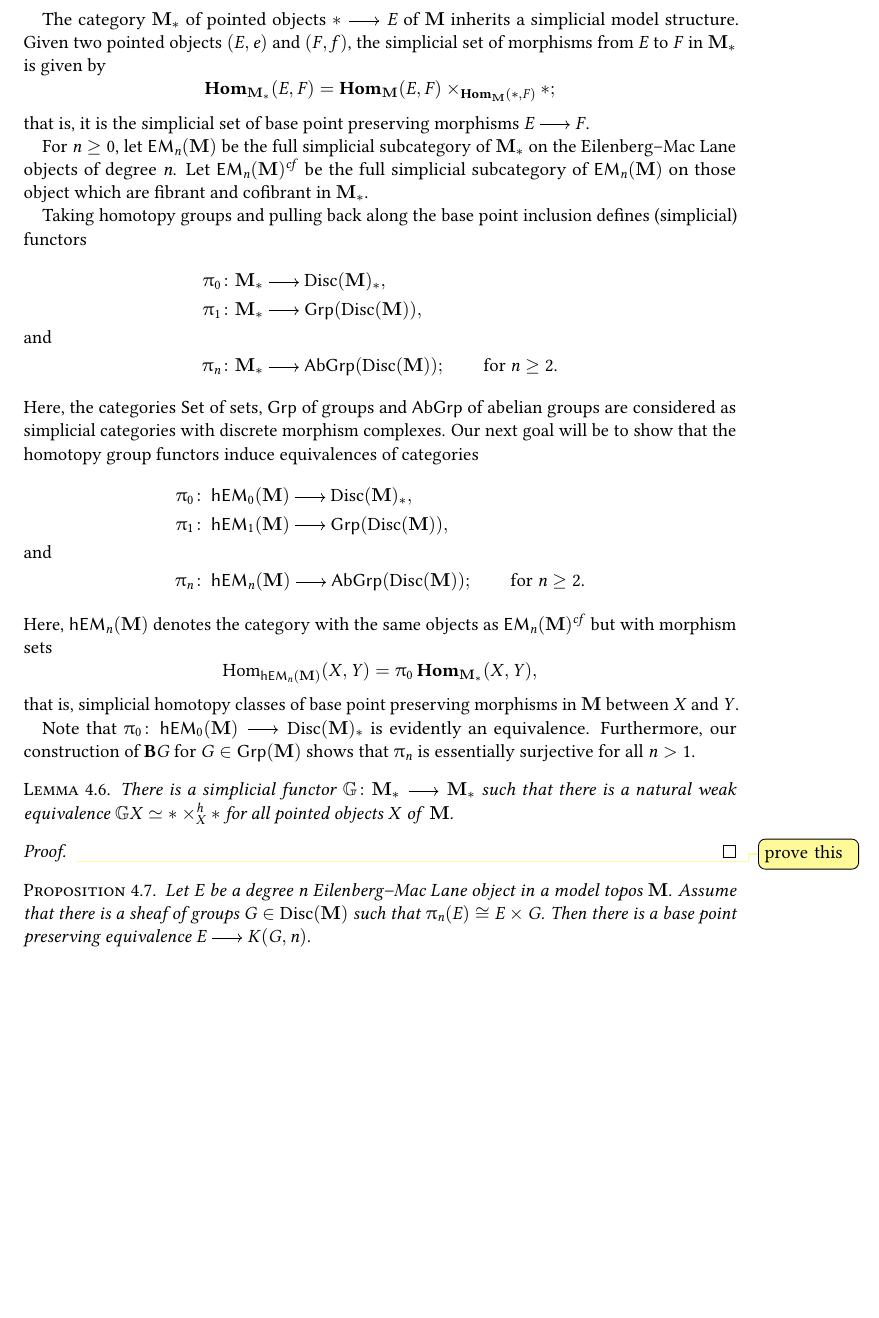
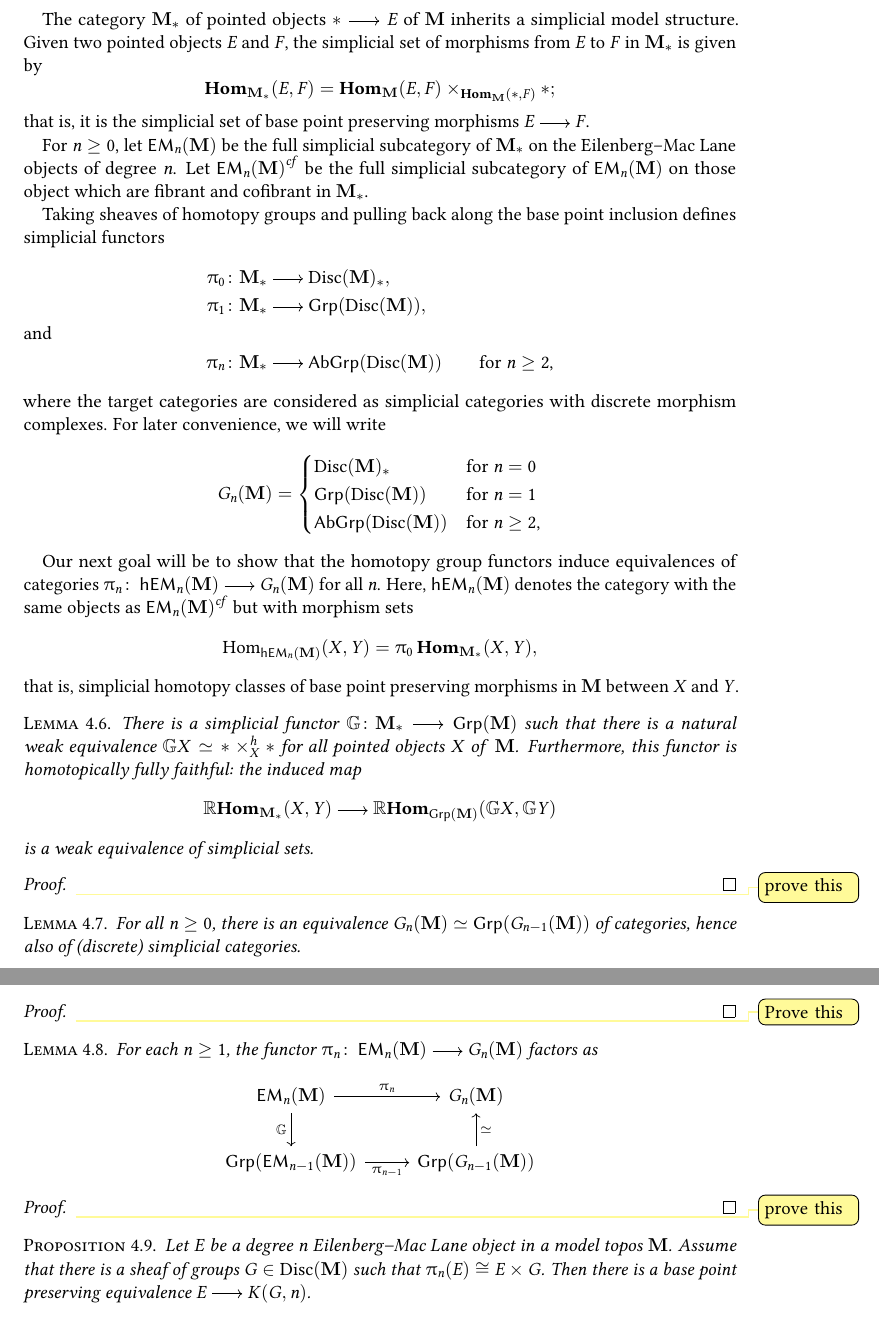
Before and after one commit to vkleen/postnikovtowers, a LaTeX document (main.tex, which reads obstruction_theory.tex, operators.tex): part of page 18 of 20 before the commit and two parts of pages 18 and 19 of 20 after it, the two joined at a grey line, cut so that both start at the same text, the shorter picture padded with empty space. Compiled offline with pdfLaTeX.

```diff
--- a/obstruction_theory.tex
+++ b/obstruction_theory.tex
@@ -121,8 +121,8 @@
 \end{definition}
 
 The category \(\mathbf M_*\) of pointed objects \(*\to E\) of \(\mathbf M\)
-inherits a simplicial model structure. Given two pointed objects \((E,e)\) and
-\((F,f)\), the simplicial set of morphisms from \(E\) to \(F\) in \(\mathbf
+inherits a simplicial model structure. Given two pointed objects \(E\) and
+\(F\), the simplicial set of morphisms from \(E\) to \(F\) in \(\mathbf
 M_*\) is given by
 \[
   \Hom_{\mathbf M_*}(E,F) = \Hom_{\mathbf M}(E,F) \times_{\Hom_{\mathbf M}(*,
@@ -132,42 +132,65 @@
 
 For \(n\geq 0 \), let \(\EM_n(\mathbf M)\) be the full simplicial subcategory of
 \(\mathbf M_*\) on the Eilenberg--Mac~Lane objects of degree \(n\). Let
-\(\EM_n(\mathbf M)^{cf}\) be the full simplicial subcategory of \(\EM_n(\mathbf
+\(\Cof{\EM_n(\mathbf M)}\) be the full simplicial subcategory of \(\EM_n(\mathbf
 M)\) on those object which are fibrant and cofibrant in \(\mathbf M_*\).
 
-Taking homotopy groups and pulling back along the base point inclusion defines
-(simplicial) functors
+Taking sheaves of homotopy groups and pulling back along the base point inclusion defines
+simplicial functors
 \begin{align*}
   \pi_0\colon&\mathbf M_* \to \disc(\mathbf M)_*,\\
   \pi_1\colon&\mathbf M_* \to \grp(\disc(\mathbf M)), \\
   \shortintertext{and}
-  \pi_n\colon&\mathbf M_* \to \abgrp(\disc(\mathbf M));\qquad\text{for \(n\geq 2\).}
+  \pi_n\colon&\mathbf M_* \to \abgrp(\disc(\mathbf M))\qquad\text{for \(n\geq 2\),}
 \end{align*}
-Here, the categories \(\set\) of sets, \(\grp\) of groups and \(\abgrp\) of
-abelian groups are considered as simplicial categories with discrete morphism
-complexes. Our next goal will be to show that the homotopy group functors induce
-equivalences of categories
-\begin{align*}
-  \pi_0\colon&\hoEM_0(\mathbf M)\to \disc(\mathbf M)_*, \\
-  \pi_1\colon&\hoEM_1(\mathbf M)\to \grp(\disc(\mathbf M)), \\
-  \shortintertext{and}
-  \pi_n\colon&\hoEM_n(\mathbf M)\to \abgrp(\disc(\mathbf M));\qquad\text{for \(n\geq 2\).}
-\end{align*}
-Here, \(\hoEM_n(\mathbf M)\) denotes the category with the same objects as
-\(\EM_n(\mathbf M)^{cf}\) but with morphism sets
+where the target categories are considered as simplicial categories with
+discrete morphism complexes. For later convenience, we will write
+\[G_n(\mathbf M) =
+  \begin{cases}
+    \disc(\mathbf M)_* & \text{for \(n=0\)}\\
+    \grp(\disc(\mathbf M)) & \text{for \(n=1\)}\\
+    \abgrp(\disc(\mathbf M)) & \text{for \(n\geq 2\),}
+  \end{cases}
+\]
+
+Our next goal will be to show that the homotopy group functors induce
+equivalences of categories \(\pi_n\colon\hoEM_n(\mathbf M)\to G_n(\mathbf M)\)
+for all \(n\). Here, \(\hoEM_n(\mathbf M)\) denotes the category with the same
+objects as \(\Cof{\EM_n(\mathbf M)}\) but with morphism sets
 \[\hom_{\hoEM_n(\mathbf M)}(X, Y) = \pi_0\Hom_{\mathbf M_*}(X,Y),\]
 that is, simplicial homotopy classes of base point preserving morphisms in
 \(\mathbf M\) between \(X\) and \(Y\).
 
-Note that \(\pi_0\colon \hoEM_0(\mathbf M)\to\disc(\mathbf M)_*\) is evidently
-an equivalence. Furthermore, our construction of \(\deloop{G}\) for
-\(G\in\grp(\mathbf M)\) shows that \(\pi_n\) is essentially surjective for all
-\(n>1\).
+\begin{lemma}
+  There is a simplicial functor \(\kanloop{}\colon\mathbf M_*\to\grp(\mathbf M)\)
+  such that there is a natural weak equivalence \(\kanloop{X}\simeq
+  *\times^h_X*\) for all pointed objects \(X\) of \(\mathbf M\). Furthermore,
+  this functor is homotopically fully faithful: the induced map
+  \[\RHom_{\mathbf M_*}(X, Y)\to\RHom_{\grp(\mathbf M)}(\kanloop{X},\kanloop{Y})\]
+  is a weak equivalence of simplicial sets.
+\end{lemma}
+\begin{proof}
+  \viktor{prove this}
+\end{proof}
 
 \begin{lemma}
-  There is a simplicial functor \(\kanloop{}\colon\mathbf M_*\to\mathbf M_*\)
-  such that there is a natural weak equivalence \(\kanloop{X}\simeq
-  *\times^h_X*\) for all pointed objects \(X\) of \(\mathbf M\).
+  For all \(n\geq 0\), there is an equivalence \(G_n(\mathbf M)\simeq\grp(G_{n-1}(\mathbf M))\) of
+  categories, hence also of (discrete) simplicial categories.
+\end{lemma}
+\begin{proof}
+  \viktor{Prove this}
+\end{proof}
+
+\begin{lemma}
+  For each \(n\geq 1\), the functor \(\pi_n\colon\EM_n(\mathbf M)\to G_n(\mathbf
+  M)\) factors as
+  \[
+    \begin{mytikzcd}
+      \EM_n(\mathbf M) \arrow[r, "\pi_n"] \arrow[d, "\kanloop{}"'] & G_n(\mathbf M) \\
+      \grp(\EM_{n-1}(\mathbf M))\arrow[r, "\pi_{n-1}"'] & \grp(G_{n-1}(\mathbf
+      M))\arrow[u, "{\simeq}"']
+    \end{mytikzcd}
+  \]
 \end{lemma}
 \begin{proof}
   \viktor{prove this}
--- a/operators.tex
+++ b/operators.tex
@@ -34,14 +34,15 @@
 
 \newcommand{\trunc}[1]{\tau_{#1}}
 \DeclareMathOperator{\disc}{\textnormal{Disc}}
+\newcommand{\Cof}[1]{{#1}^{cf}}
 
 \newcommand{\deloop}[2][]{\ifthenelse{\isempty{#1}}{\textnormal{\bfseries B}#2}{\textnormal{\bfseries B}^{#1}#2}}
 \newcommand{\actgrp}[2]{#1/\!/#2}
 
 \DeclareMathOperator{\ev}{\textnormal{ev}}
 
-\DeclareMathOperator{\EM}{\textsf{EM}}
-\DeclareMathOperator{\hoEM}{\textsf{hEM}}
+\DeclareMathOperator{\EM}{\textnormal{\textsf{EM}}}
+\DeclareMathOperator{\hoEM}{\textnormal{\textsf{hEM}}}
 
 \newcommand{\kanloop}[1]{\ifthenelse{\isempty{#1}}{\operatorname{\GG}}{\GG#1}}
 
```
